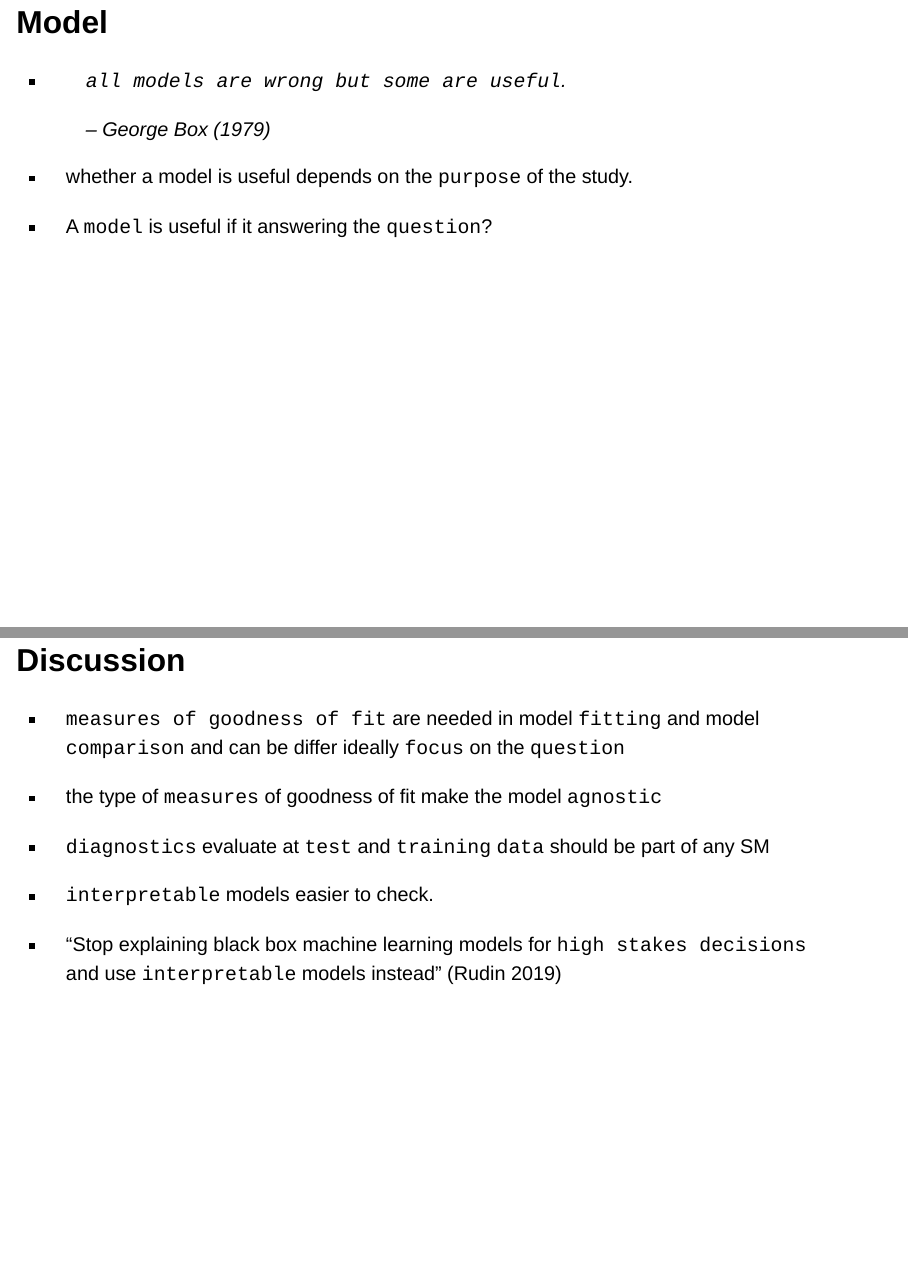
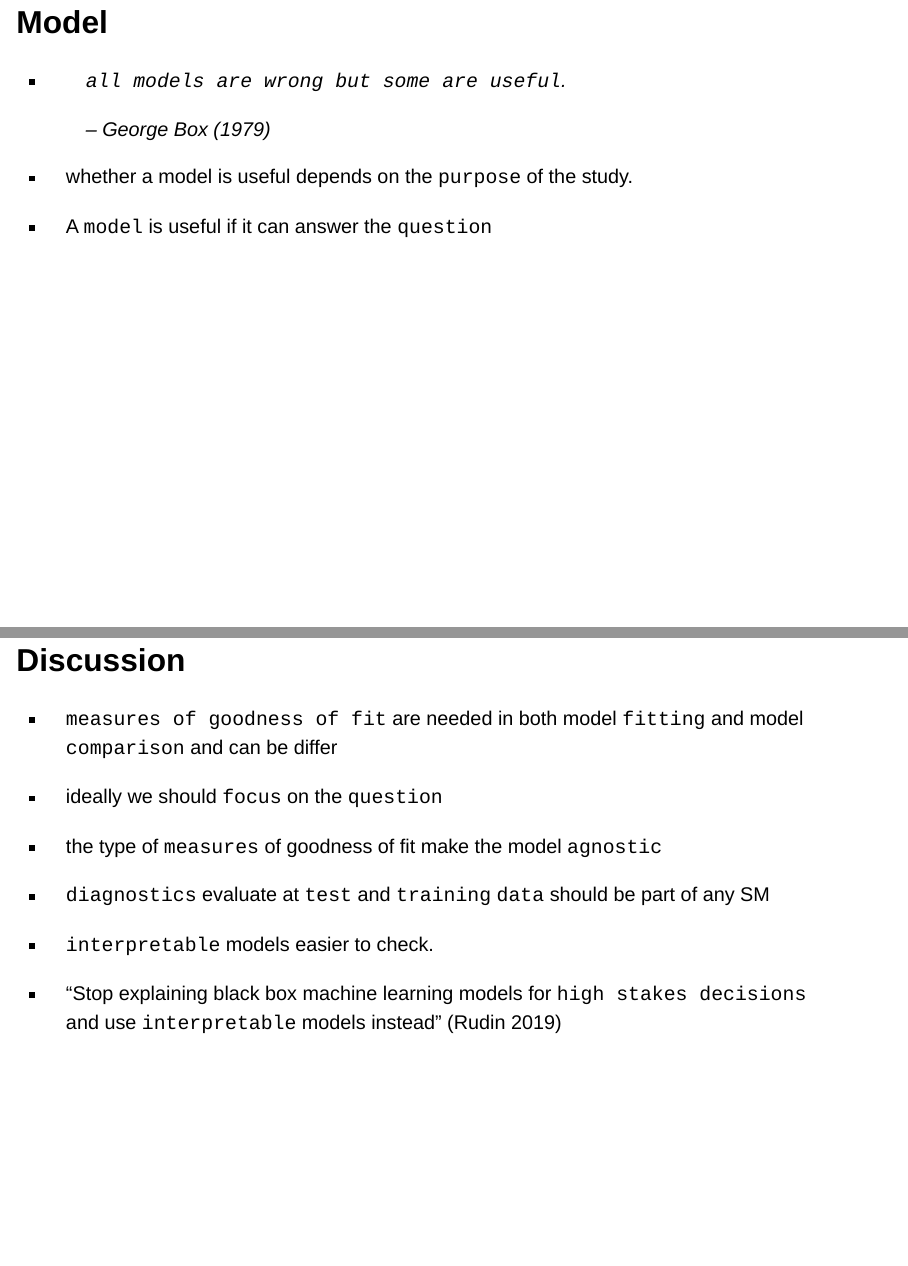
Before and after one commit to mstasinopoulos/talk_Oslo_2026, a Quarto document (StatisticalModelling_talk.qmd): pages 4 and 32 of 34, joined at a grey line. Rendered offline with R 4.5, knitr and Pandoc in place of Quarto, with nearby package versions; drawn as Slidy slides in place of the format the file asks for; some code elsewhere in the file could not run offline.

Commit message:
more commits

```diff
--- a/StatisticalModelling_talk.qmd
+++ b/StatisticalModelling_talk.qmd
@@ -57,7 +57,7 @@ bibliography: book2025.bib
 
 - whether a model is useful depends on the `purpose` of the study.
 
-- A `model` is useful if it answering the `question`?
+- A `model` is useful if it can  answer the `question`
 
 ## Regression Models
 
@@ -313,9 +313,11 @@ resid_wp_wrap(m2, xvar=ALB$ga)
 
 ![](modern_1.png){width="90%" height="600px"}
 
-## Discussion {.small}
+## Discussion {.smaller}
 
-- `measures of goodness of fit` are needed in model `fitting` and model `comparison` and can be differ ideally `focus` on the `question`
+- `measures of goodness of fit` are needed in both model `fitting` and model `comparison` and can be differ
+
+- ideally we should `focus` on the `question`
 
 - the type of `measures` of goodness of fit make the model `agnostic`
 
```
Also changed, not shown: docs/search.json, StatisticalModelling_talk.qmd (8 more changed lines), 1 other file.
